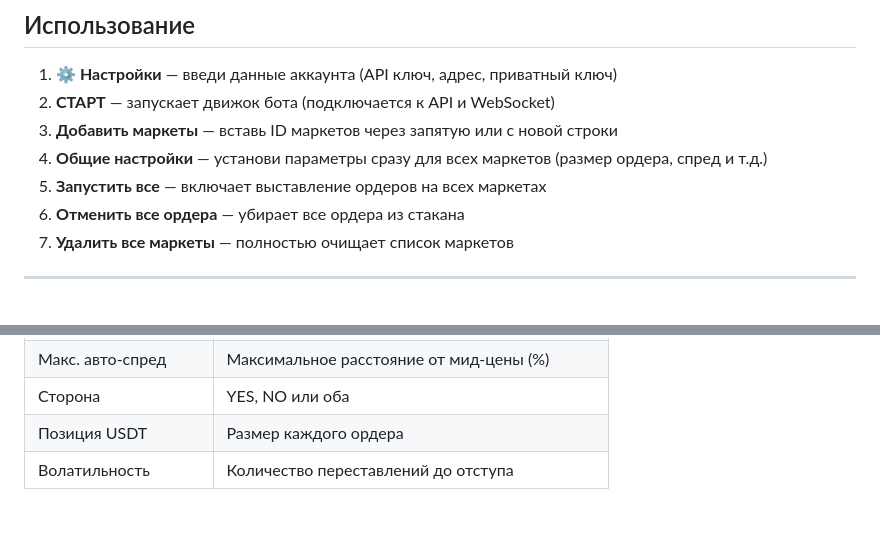
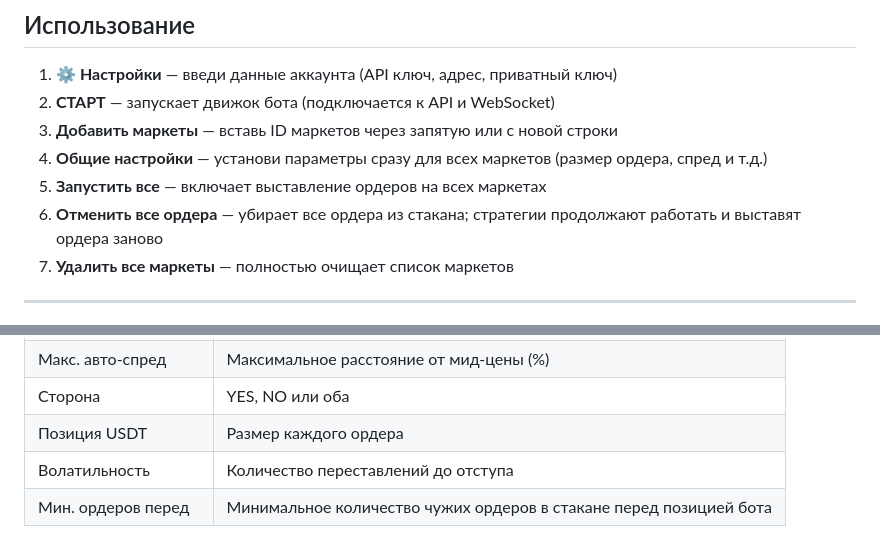
Before and after one commit to kohtabeloff/PredictFun_bot_pabloversion, a Markdown page: README.md, 2 parts joined by grey strips. Drawn GitHub-style; blank space fills up the shorter version.

Commit message:
Docs: обновить README — поведение cancel_all и параметр min_orders_before
Co-Authored-By: Claude Sonnet 4.6 <noreply@anthropic.com>

```diff
--- a/README.md
+++ b/README.md
@@ -61,7 +61,7 @@ python main.py
 3. **Добавить маркеты** — вставь ID маркетов через запятую или с новой строки
 4. **Общие настройки** — установи параметры сразу для всех маркетов (размер ордера, спред и т.д.)
 5. **Запустить все** — включает выставление ордеров на всех маркетах
-6. **Отменить все ордера** — убирает все ордера из стакана
+6. **Отменить все ордера** — убирает все ордера из стакана; стратегии продолжают работать и выставят ордера заново
 7. **Удалить все маркеты** — полностью очищает список маркетов
 
 ---
@@ -121,3 +121,4 @@ journalctl -u predictfun-bot -f
 | Сторона | YES, NO или оба |
 | Позиция USDT | Размер каждого ордера |
 | Волатильность | Количество переставлений до отступа |
+| Мин. ордеров перед | Минимальное количество чужих ордеров в стакане перед позицией бота |
```
